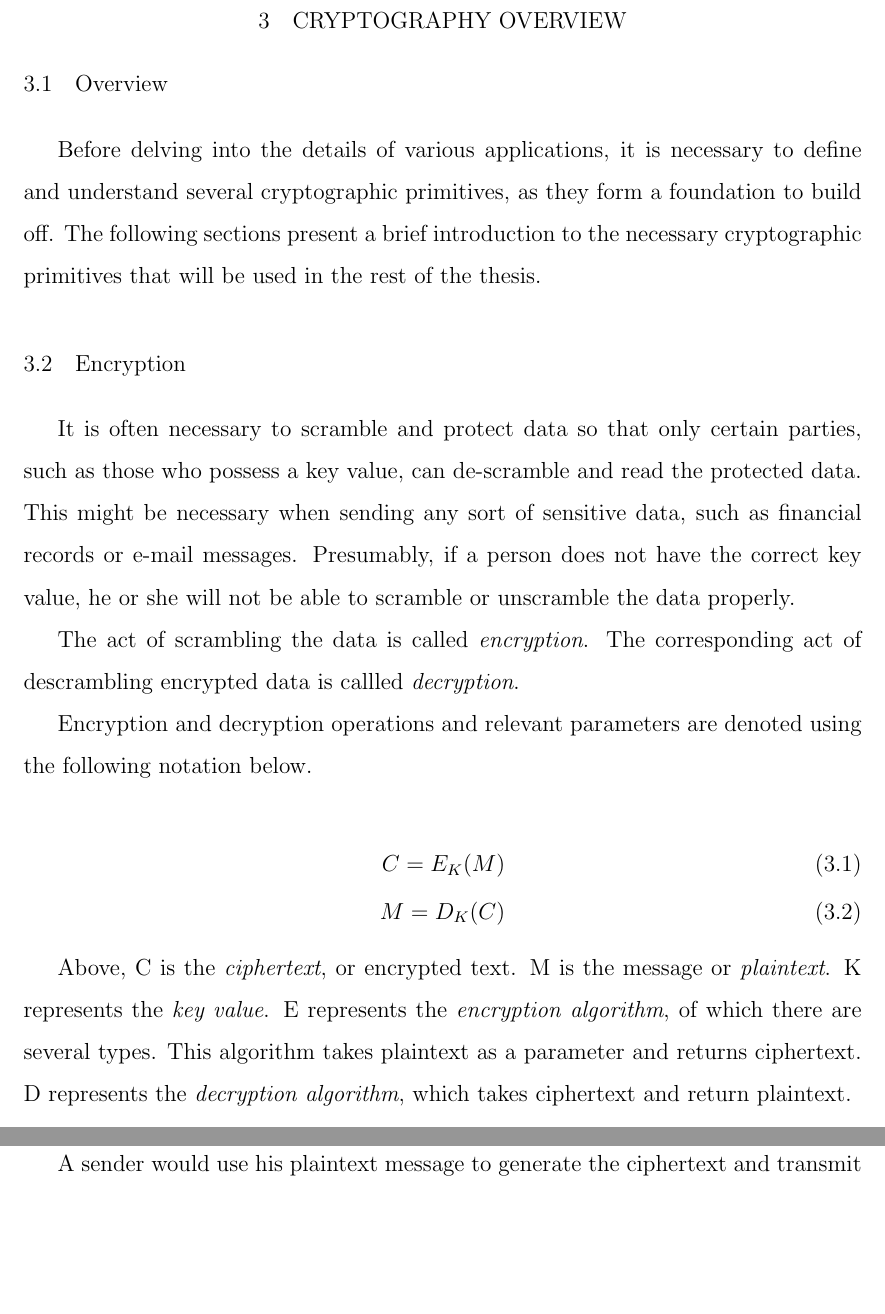
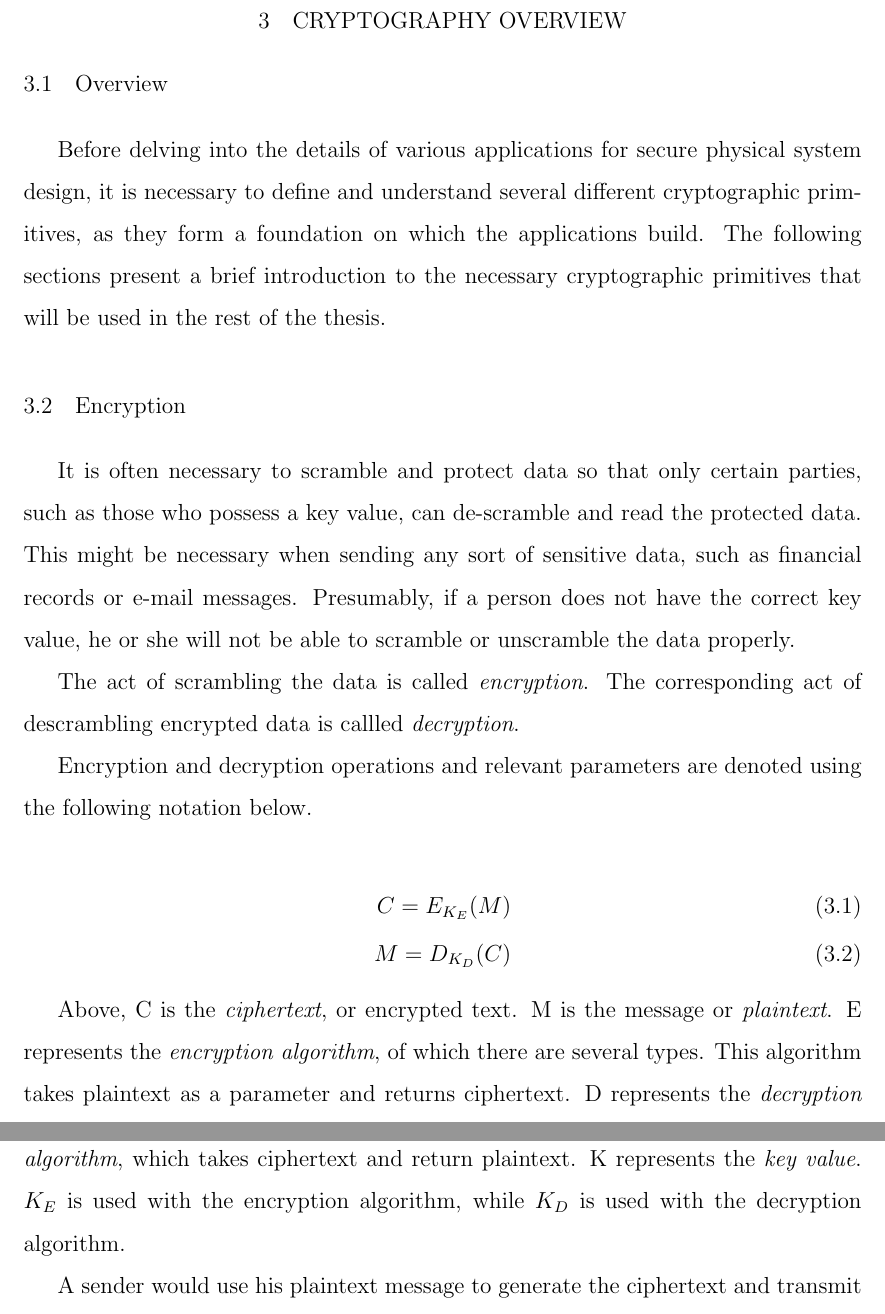
Before and after one commit to stkerr/Thesis, a LaTeX thesis (thesis.tex, which reads cryptographyoverview.tex): two parts of pages 15 and 16 of 26 before the commit and two parts of pages 15 and 16 of 28 after it, joined at a grey line, cut so that both start at the same text, the shorter picture padded with empty space. Compiled offline with pdfLaTeX; a LaTeX package or settings file that is missing is left out.

Commit message:
Made some progress on the crypto section

```diff
--- a/cryptographyoverview.tex
+++ b/cryptographyoverview.tex
@@ -3,8 +3,9 @@
 
 % Provide a brief overview
 \section{Overview}
-Before delving into the details of various applications, it is necessary to define and understand several
-cryptographic primitives, as they form a foundation to build off. The following sections present a brief
+Before delving into the details of various applications for secure physical system design,
+it is necessary to define and understand several different
+cryptographic primitives, as they form a foundation on which the applications build. The following sections present a brief
 introduction to the necessary cryptographic primitives that will be used in the rest of the thesis.
 
 % Encryption operations
@@ -21,15 +22,15 @@ encrypted data is callled \emph{decryption}.
 Encryption and decryption operations and relevant parameters are denoted using the following notation below.
 
 \begin{align}
-C  = E_K(M) \\
-M = D_K(C)
+C = E_{K_E}(M) \\
+M = D_{K_D}(C)
 \end{align}
 
 Above, C is the \emph{ciphertext}, or encrypted text.
 M is the message or \emph{plaintext}.
-K represents the \emph{key value}.
 E represents the \emph{encryption algorithm}, of which there are several types. This algorithm takes plaintext as a parameter and returns ciphertext.
 D represents the \emph{decryption algorithm}, which takes ciphertext and return plaintext.
+K represents the \emph{key value}. $K_E$ is used with the encryption algorithm, while $K_D$ is used with the decryption algorithm.
 
 A sender would use his plaintext message to generate the ciphertext and transmit it. The receiver would then process the received data using the decryption
 algorithm and then be able to successfully recover the plaintext message.
```
Also changed, not shown: cryptographyoverview.tex (30 more changed lines), 2 other files.
